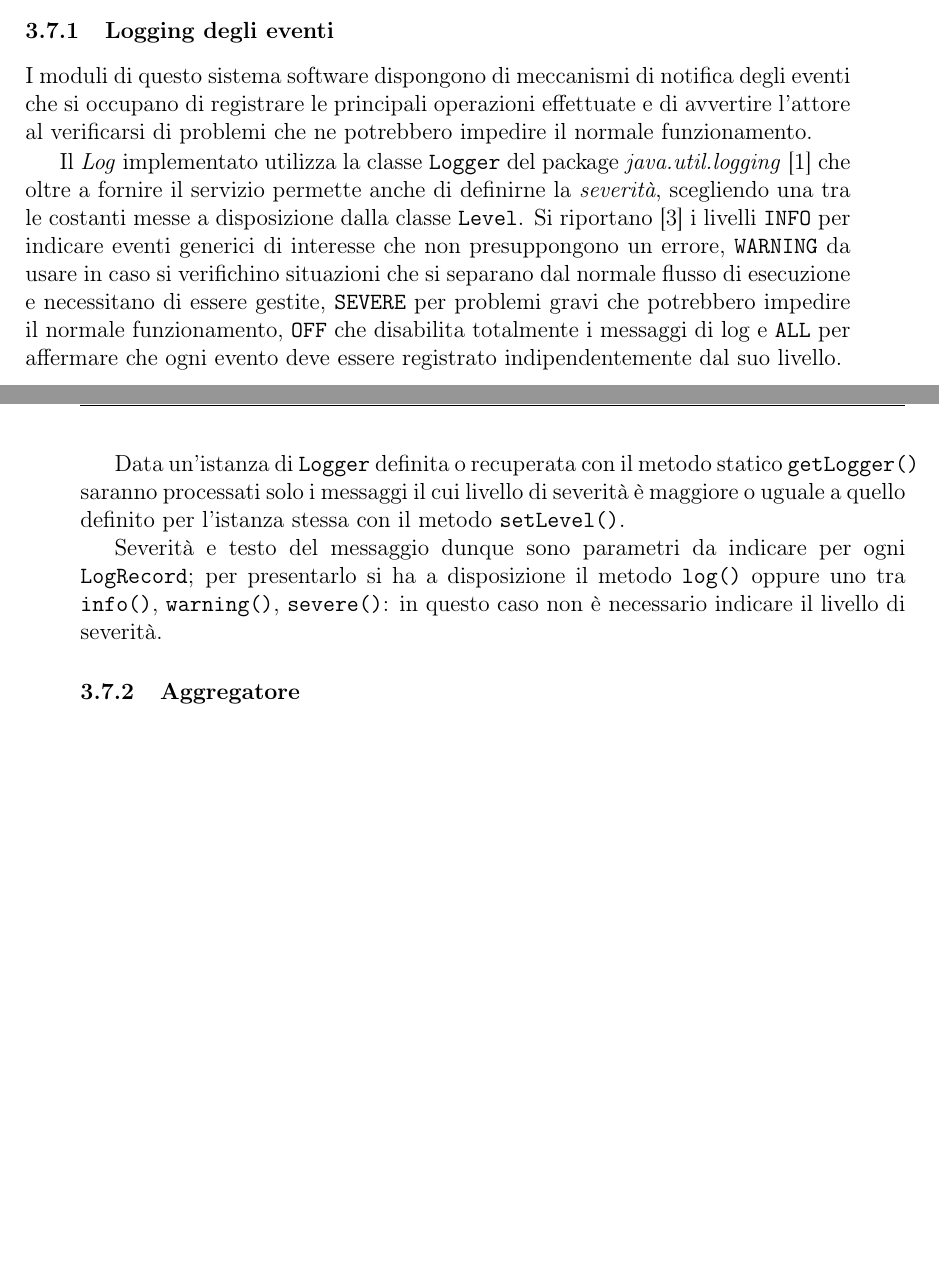
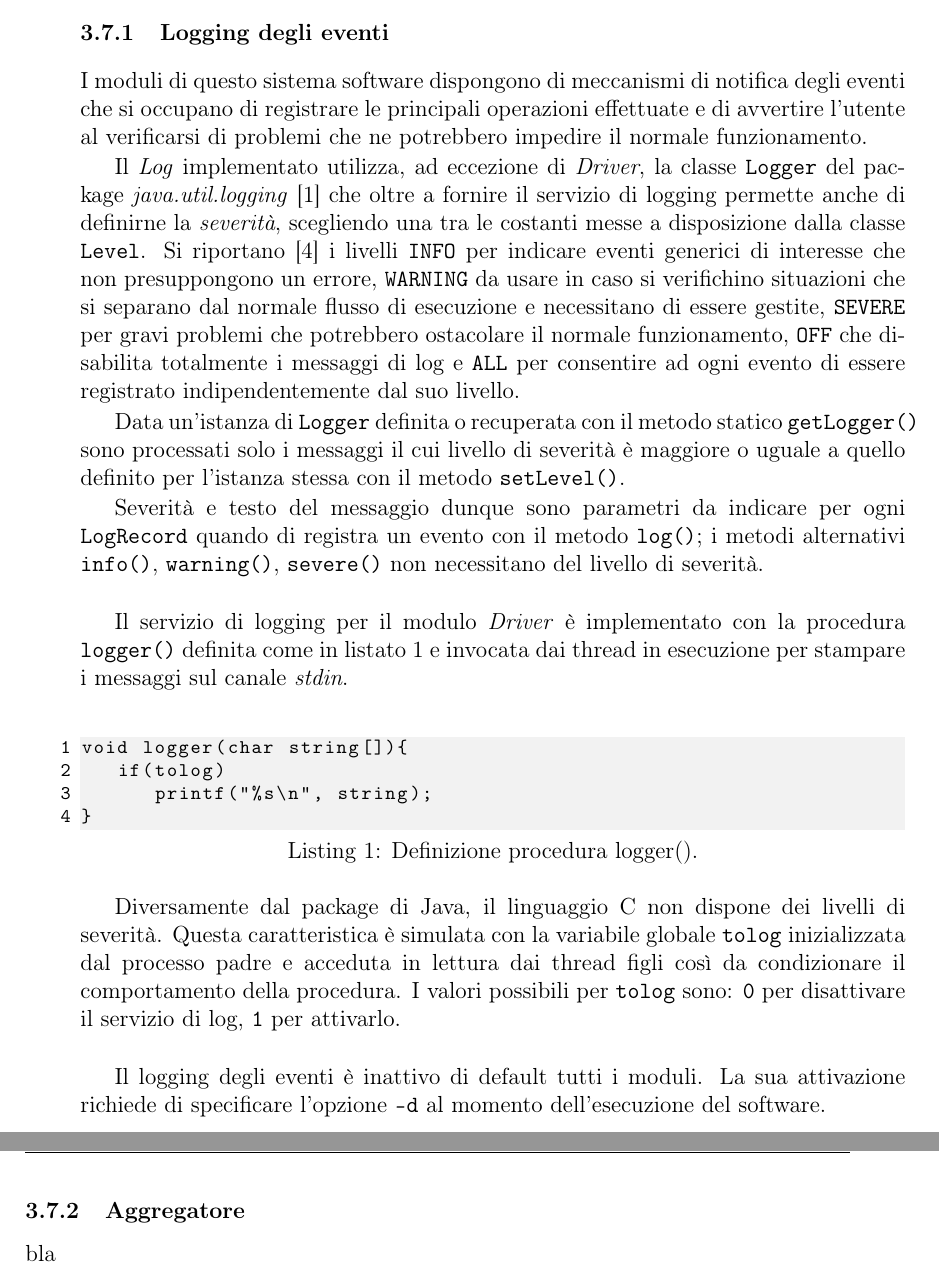
Before and after one commit to gabrielevlt/thesis, a LaTeX thesis (Thesis/thesis.tex, which reads Thesis/code/logger.c, Thesis/sections/soluzione.tex): two parts of pages 8 and 9 of 10 before the commit and two parts of pages 9 and 10 of 12 after it, joined at a grey line, cut so that both start at the same text, the shorter picture padded with empty space. Compiled offline with pdfLaTeX.

Commit message:
thesis: subsection log;

```diff
--- /dev/null
+++ b/Thesis/code/logger.c
@@ -0,0 +1,4 @@
+void logger(char string[]){
+	if(tolog)
+		printf("%s\n", string);
+}
--- a/Thesis/sections/soluzione.tex
+++ b/Thesis/sections/soluzione.tex
@@ -40,29 +41,54 @@
 \subsubsection{Logging degli eventi}
 I moduli di questo sistema software dispongono di meccanismi di notifica degli
 eventi che si occupano di registrare le principali operazioni effettuate e di
-avvertire l'attore al verificarsi di problemi che ne potrebbero impedire il
+avvertire l'utente al verificarsi di problemi che ne potrebbero impedire il
 normale funzionamento.
 
-Il \textit{Log} implementato utilizza la classe \texttt{Logger} del package
-\textit{java.util.logging} \cite{jianlog} che oltre a fornire il servizio
-permette anche di definirne la \textit{severità}, scegliendo
-una tra le costanti messe a disposizione dalla classe \texttt{Level}. Si riportano
-\cite{jdoclevel} i livelli \texttt{INFO} per indicare eventi generici di
-interesse che non presuppongono un errore, \texttt{WARNING} da usare in caso si verifichino
-situazioni che si separano dal normale flusso di esecuzione e necessitano di
-essere gestite, \texttt{SEVERE} per problemi gravi che potrebbero impedire il
-normale funzionamento, \texttt{OFF} che disabilita totalmente i messaggi di log
-e \texttt{ALL} per affermare che ogni evento deve essere registrato
-indipendentemente dal suo livello.
+Il \textit{Log} implementato utilizza, ad eccezione di \textit{Driver}, la
+classe \texttt{Logger} del package \textit{java.util.logging} \cite{jianlog} che
+oltre a fornire il servizio di logging permette anche di definirne la
+\textit{severità}, scegliendo una tra le costanti messe a disposizione dalla
+classe \texttt{Level}. Si riportano \citesite{jdoclevel} i livelli \texttt{INFO}
+per indicare eventi generici di interesse che non presuppongono un errore,
+\texttt{WARNING} da usare in caso si verifichino situazioni che si separano dal
+normale flusso di esecuzione e necessitano di essere gestite, \texttt{SEVERE}
+per gravi problemi che potrebbero ostacolare il normale funzionamento,
+\texttt{OFF} che disabilita totalmente i messaggi di log e \texttt{ALL} per
+consentire ad ogni evento di essere registrato indipendentemente dal suo livello.
 
 Data un'istanza di \texttt{Logger} definita o recuperata con il metodo statico
-\texttt{getLogger()} saranno processati solo i messaggi il cui livello di
+\texttt{getLogger()} sono processati solo i messaggi il cui livello di
 severità è maggiore o uguale a quello definito per l'istanza stessa con il
 metodo \texttt{setLevel()}.
 
 Severità e testo del messaggio dunque sono parametri da indicare per ogni
-\texttt{LogRecord}; per presentarlo si ha a disposizione il metodo
-\texttt{log()} oppure uno tra \texttt{info()}, \texttt{warning()},
-\texttt{severe()}: in questo caso non è necessario indicare il livello di
-severità.
+\texttt{LogRecord} quando di registra un evento con il metodo \texttt{log()};
+i metodi alternativi \texttt{info()}, \texttt{warning()}, \texttt{severe()} non
+necessitano del livello di severità.
+
+\vspace{5mm}
+
+Il servizio di logging per il modulo \textit{Driver} è implementato con la
+procedura \texttt{logger()} definita come in listato \ref{lst:loggerdef} e
+invocata dai thread in esecuzione per stampare i messaggi sul canale
+\textit{stdin}.
+
+\vspace{5mm}
+
+\lstinputlisting[caption={Definizione procedura logger().},
+label={lst:loggerdef}]{./code/logger.c}
+
+Diversamente dal package di Java, il linguaggio C non dispone dei livelli di
+severità. Questa caratteristica è simulata con la variabile globale
+\texttt{tolog} inizializzata dal processo padre e acceduta in lettura dai thread
+figli così da condizionare il comportamento della procedura. I valori possibili
+per \texttt{tolog} sono: \texttt{0} per disattivare il servizio di log,
+\texttt{1} per attivarlo.
+
+\vspace{5mm}
+
+Il logging degli eventi è inattivo di default tutti i moduli. La sua attivazione
+richiede di specificare l'opzione \texttt{-d} al momento dell'esecuzione del software.
 \subsubsection{Aggregatore}
+bla
+\newpage
--- a/Thesis/thesis.tex
+++ b/Thesis/thesis.tex
@@ -10,7 +10,7 @@
 \usepackage[swapnames, nowrite]{frontespizio}
 \usepackage[hidelinks]{hyperref}
 
-\usepackage{graphicx, fancyhdr, multibib, url, graphicx}
+\usepackage{graphicx, fancyhdr, multibib, url, graphicx, listings, color}
 \graphicspath{{./imgs/}}
 \newcites{site}{Riferimenti sitografici}
 
```
Also changed, not shown: Thesis/sections/bibliografia.bib (+1 -1 lines), Thesis/sections/soluzione.tex (1 more changed lines), Thesis/thesis.tex (23 more changed lines).
